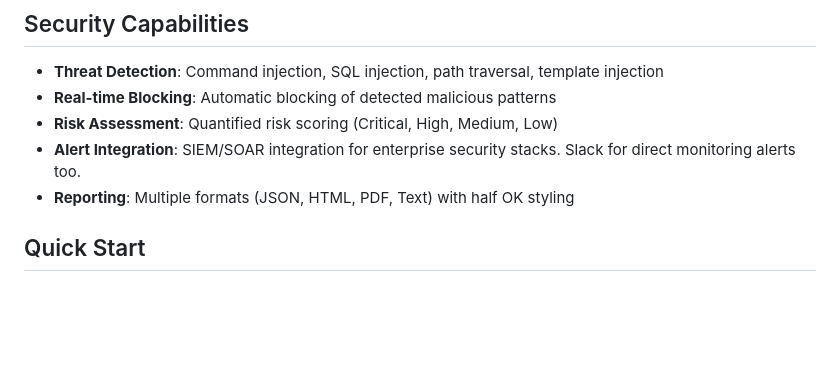
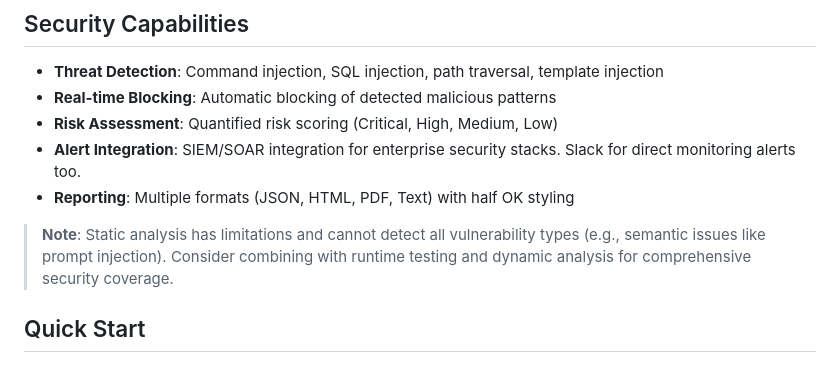
Before and after one commit to syphon1c/mcp-security-scanner, a Markdown page: README.md, the part around the change. GitHub-like rendering; blank space fills up the shorter version.

```diff
--- a/README.md
+++ b/README.md
@@ -42,6 +42,8 @@ Custom policies can be created using JSON configuration files.
 - **Risk Assessment**: Quantified risk scoring (Critical, High, Medium, Low)
 - **Alert Integration**: SIEM/SOAR integration for enterprise security stacks. Slack for direct monitoring alerts too.
 - **Reporting**: Multiple formats (JSON, HTML, PDF, Text) with half OK styling
+
+> **Note**: Static analysis has limitations and cannot detect all vulnerability types (e.g., semantic issues like prompt injection). Consider combining with runtime testing and dynamic analysis for comprehensive security coverage.
 
 ## Quick Start
 
```
